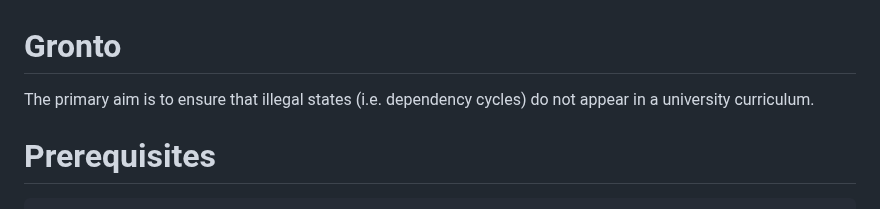
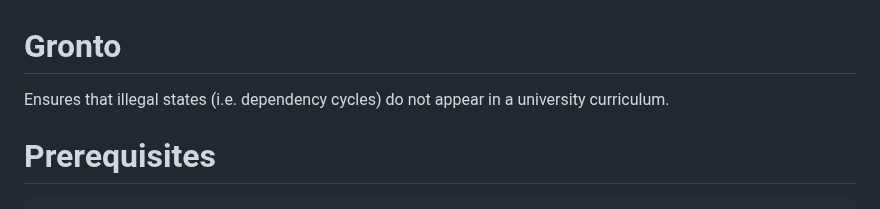
Before and after one commit to teemupaloniemi/gronto, a Markdown page: README.md, the part around the change. Drawn GitHub-style.

Commit message:
Remove prose.

```diff
--- a/README.md
+++ b/README.md
@@ -1,7 +1,7 @@
 # Gronto
 
-The primary aim is to ensure that illegal states (i.e. dependency cycles) do
-not appear in a university curriculum.
+Ensures that illegal states (i.e. dependency cycles) do not appear in a
+university curriculum.
 
 # Prerequisites
 
```
